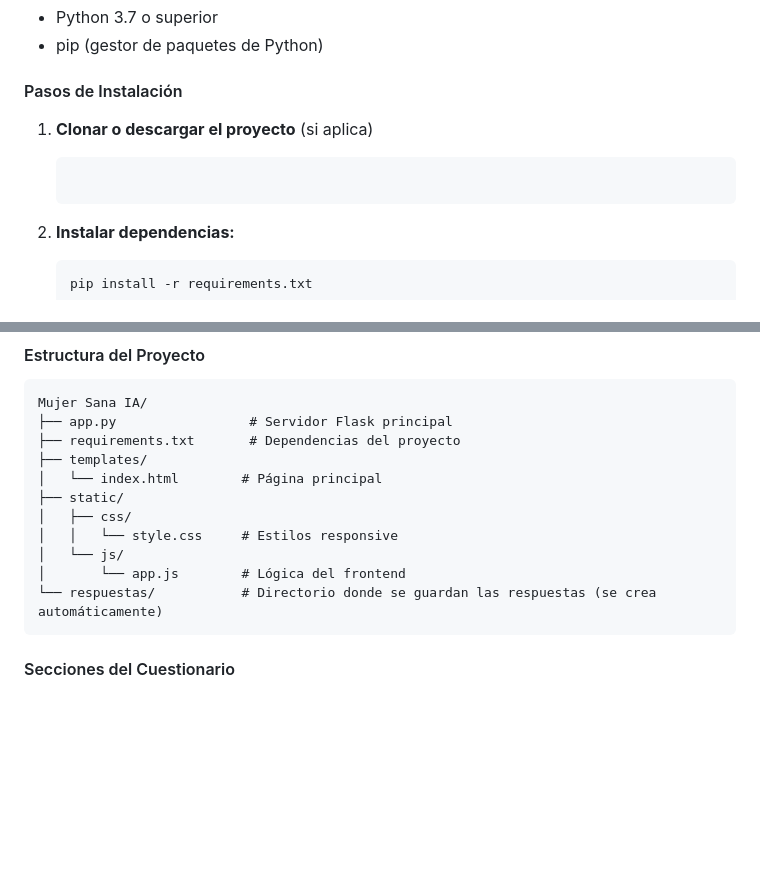
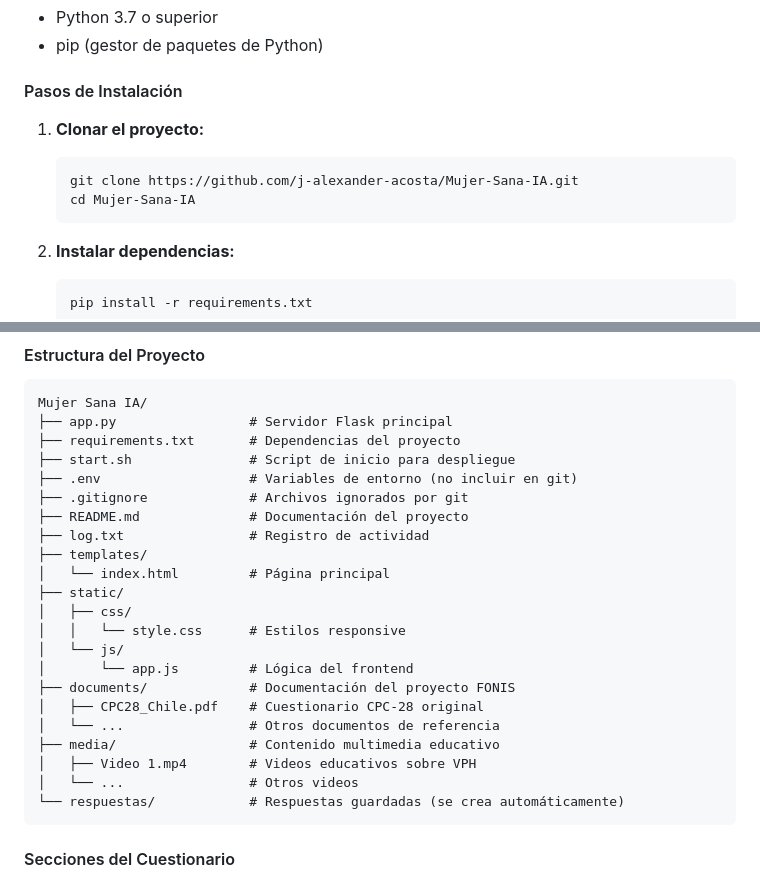
Before and after one commit to j-alexander-acosta/Mujer-Sana-IA, a Markdown page: README.md, 2 parts joined by grey strips. GitHub-like rendering; blank space fills up the shorter version.

Commit message:
docs: actualizar README con estructura de proyecto correcta y comando de clonación

````diff
--- a/README.md
+++ b/README.md
@@ -49,8 +49,11 @@ Esta aplicación web permite administrar el cuestionario **CPC-28** (Creencias s
 
 #### Pasos de Instalación
 
-1. **Clonar o descargar el proyecto** (si aplica)
-   ```bash start.sh
+1. **Clonar el proyecto:**
+   ```bash
+   git clone https://github.com/j-alexander-acosta/Mujer-Sana-IA.git
+   cd Mujer-Sana-IA
+   ```
 
 2. **Instalar dependencias:**
    ```bash
@@ -73,14 +76,25 @@ Esta aplicación web permite administrar el cuestionario **CPC-28** (Creencias s
 Mujer Sana IA/
 ├── app.py                 # Servidor Flask principal
 ├── requirements.txt       # Dependencias del proyecto
+├── start.sh               # Script de inicio para despliegue
+├── .env                   # Variables de entorno (no incluir en git)
+├── .gitignore             # Archivos ignorados por git
+├── README.md              # Documentación del proyecto
+├── log.txt                # Registro de actividad
 ├── templates/
-│   └── index.html        # Página principal
+│   └── index.html         # Página principal
 ├── static/
 │   ├── css/
-│   │   └── style.css     # Estilos responsive
+│   │   └── style.css      # Estilos responsive
 │   └── js/
-│       └── app.js        # Lógica del frontend
-└── respuestas/           # Directorio donde se guardan las respuestas (se crea automáticamente)
+│       └── app.js         # Lógica del frontend
+├── documents/             # Documentación del proyecto FONIS
+│   ├── CPC28_Chile.pdf    # Cuestionario CPC-28 original
+│   └── ...                # Otros documentos de referencia
+├── media/                 # Contenido multimedia educativo
+│   ├── Video 1.mp4        # Videos educativos sobre VPH
+│   └── ...                # Otros videos
+└── respuestas/            # Respuestas guardadas (se crea automáticamente)
 ```
 
 #### Secciones del Cuestionario
````
